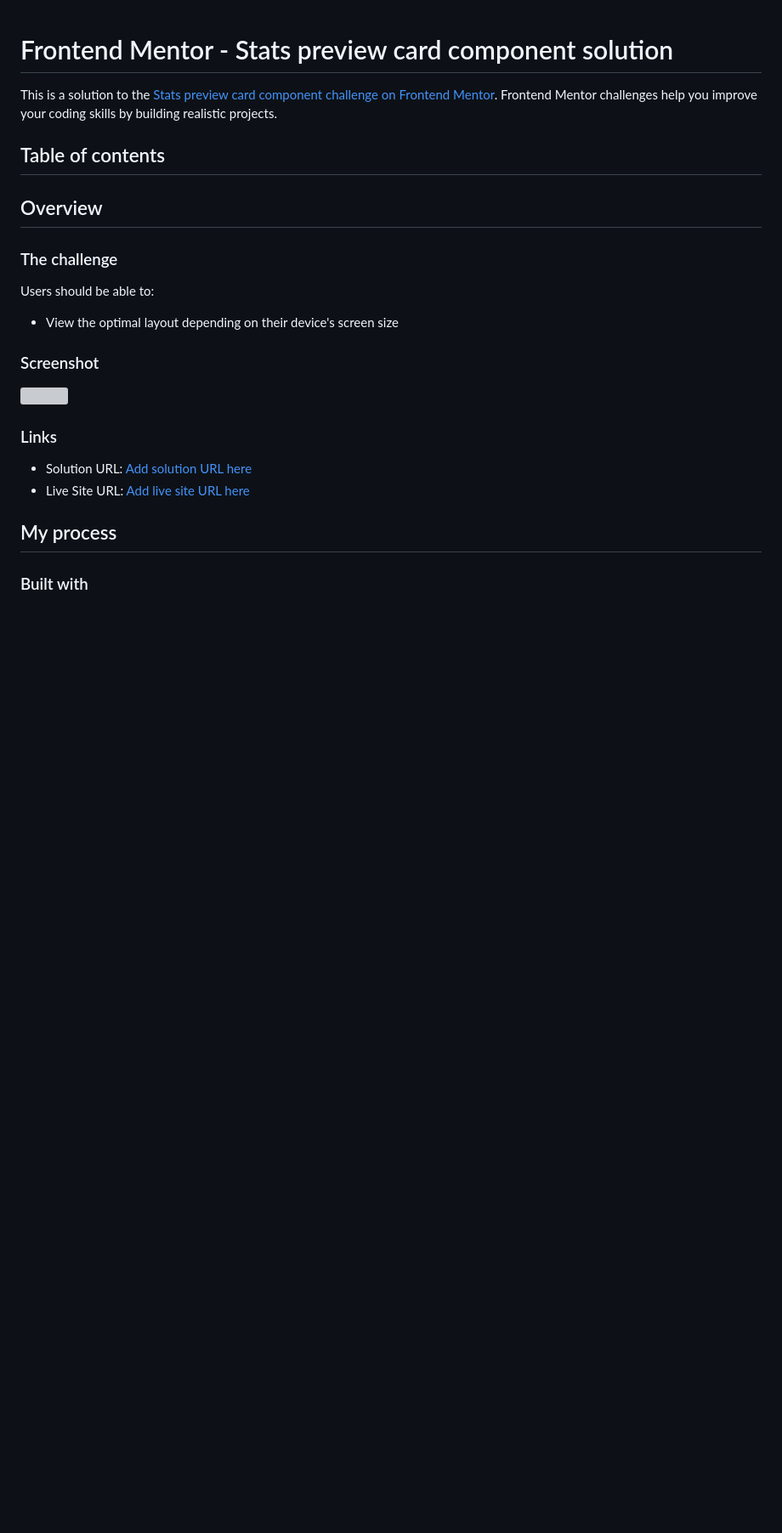
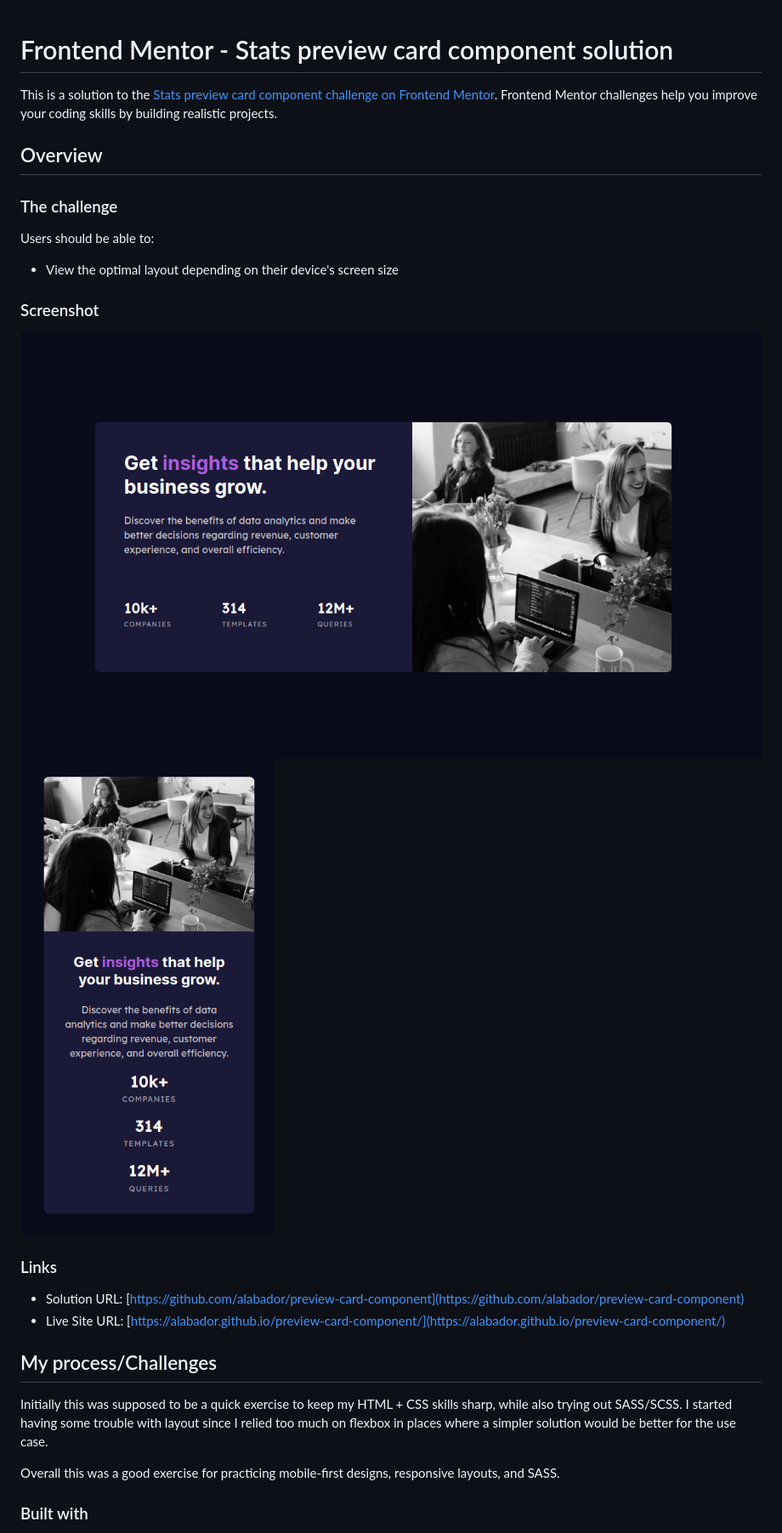
Before and after one commit to alabador/preview-card-component, a Markdown page: README.md, the part around the change. Shown: that part at 85% size. Drawn GitHub-style; pictures changed too: images/desktop-screenshot.png (added), images/mobile-screenshot.png (added); blank space fills up the shorter version; grey boxes are pictures that could not be loaded.

Commit message:
Change file path to image

```diff
--- a/README.md
+++ b/README.md
@@ -1,8 +1,6 @@
 # Frontend Mentor - Stats preview card component solution
 
 This is a solution to the [Stats preview card component challenge on Frontend Mentor](https://www.frontendmentor.io/challenges/stats-preview-card-component-8JqbgoU62). Frontend Mentor challenges help you improve your coding skills by building realistic projects.
-
-## Table of contents
 
 ## Overview
 
@@ -14,15 +12,18 @@ Users should be able to:
 
 ### Screenshot
 
-![](./screenshot.jpg)
-
+![Desktop](./images/desktop-screenshot.png)
+![Mobile](./images/mobile-screenshot.png)
 
 ### Links
 
-- Solution URL: [Add solution URL here](https://your-solution-url.com)
-- Live Site URL: [Add live site URL here](https://your-live-site-url.com)
+- Solution URL: [https://github.com/alabador/preview-card-component](https://github.com/alabador/preview-card-component)
+- Live Site URL: [https://alabador.github.io/preview-card-component/](https://alabador.github.io/preview-card-component/)
 
-## My process
+## My process/Challenges
+Initially this was supposed to be a quick exercise to keep my HTML + CSS skills sharp, while also trying out SASS/SCSS. I started having some trouble with layout since I relied too much on flexbox in places where a simpler solution would be better for the use case.
+
+Overall this was a good exercise for practicing mobile-first designs, responsive layouts, and SASS.
 
 ### Built with
 
```
Also changed, not shown: 1 other file.
